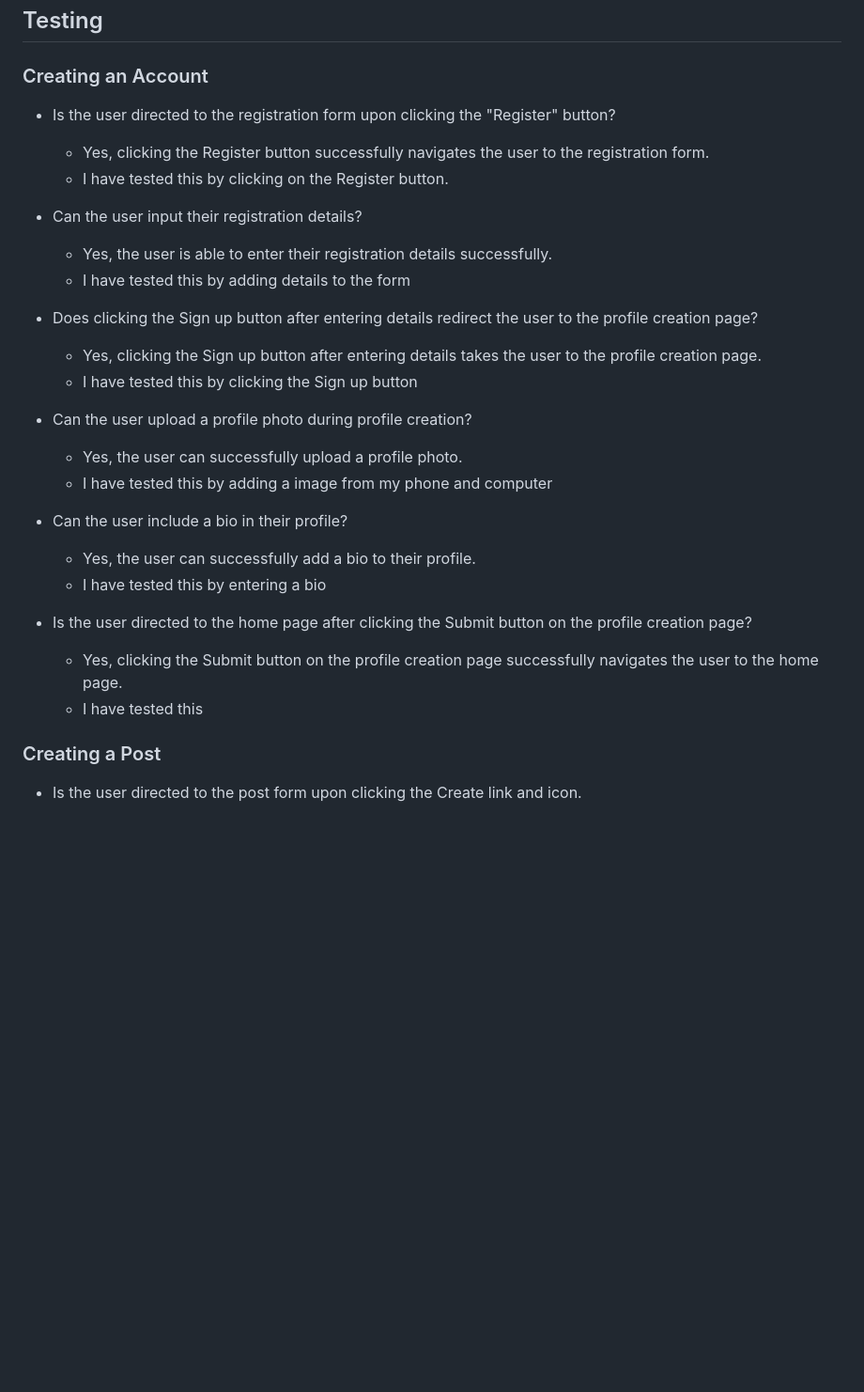
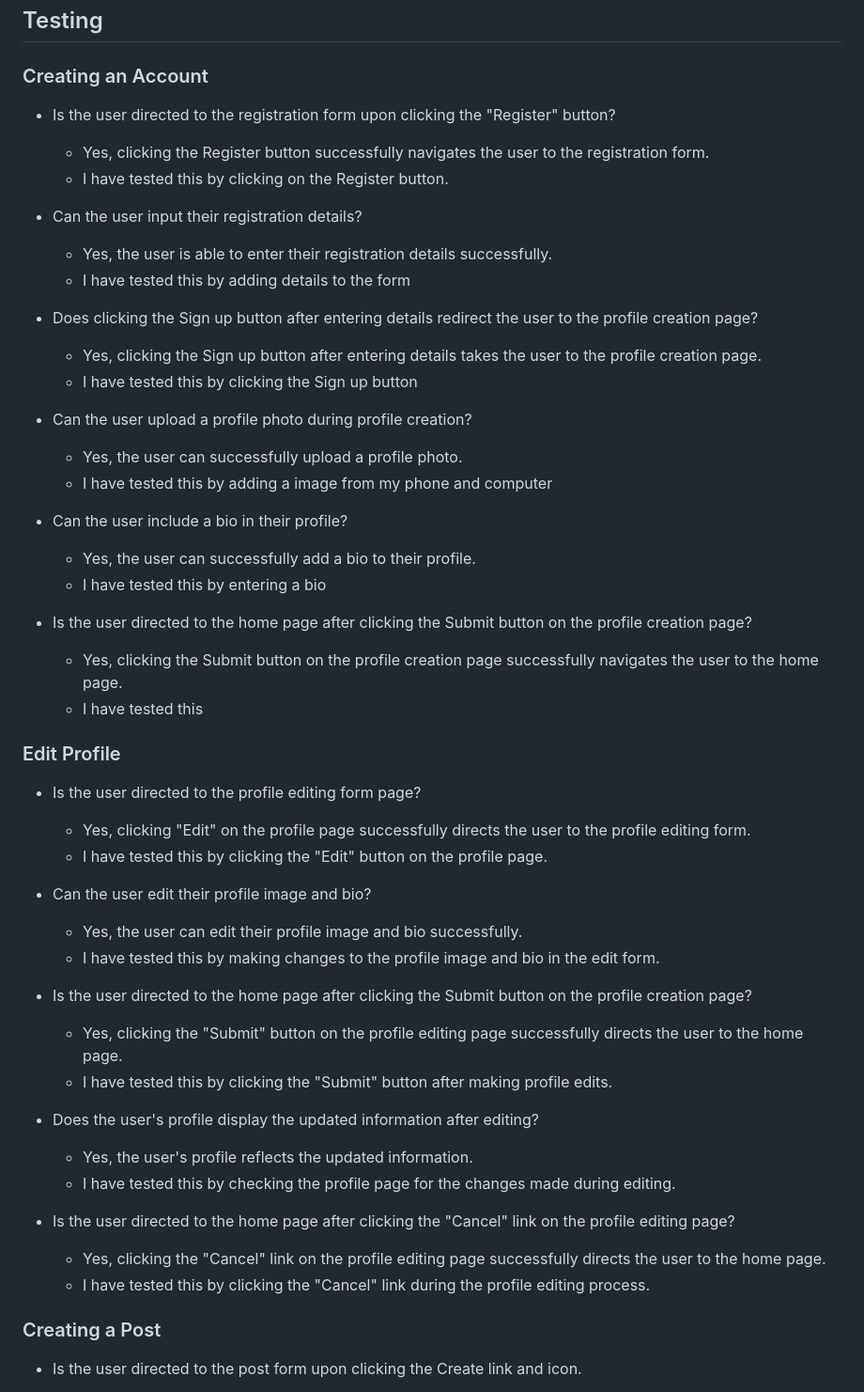
Before and after one commit to JamieB92/MiniFolio-PP4, a Markdown page: README.md, the part around one of its changes. Shown at 94% size. Drawn GitHub-style; blank space fills up the shorter version.

```diff
--- a/README.md
+++ b/README.md
@@ -43,35 +43,51 @@ Together, these six epics contribute to the creation of MiniFolio as an engaging
 
 ### Creating an Account
 
-
 * Is the user directed to the registration form upon clicking the "Register" button?
    * Yes, clicking the Register button successfully navigates the user to the registration form.
    * I have tested this by clicking on the Register button.
-
 
 * Can the user input their registration details?
     * Yes, the user is able to enter their registration details successfully.
     * I have tested this by adding details to the form
 
-
 * Does clicking the Sign up button after entering details redirect the user to the profile creation page?
    * Yes, clicking the Sign up button after entering details takes the user to the profile creation page.
    * I have tested this by clicking the Sign up button
-
 
 * Can the user upload a profile photo during profile creation?
    * Yes, the user can successfully upload a profile photo.
    * I have tested this by adding a image from my phone and computer
 
-
 * Can the user include a bio in their profile?
    * Yes, the user can successfully add a bio to their profile.
    * I have tested this by entering a bio
 
-
 * Is the user directed to the home page after clicking the Submit button on the profile creation page?
    * Yes, clicking the Submit button on the profile creation page successfully navigates the user to the home page.
    * I have tested this
+
+### Edit Profile
+
+* Is the user directed to the profile editing form page?
+    * Yes, clicking "Edit" on the profile page successfully directs the user to the profile editing form.
+    * I have tested this by clicking the "Edit" button on the profile page.
+
+* Can the user edit their profile image and bio?
+    * Yes, the user can edit their profile image and bio successfully.
+    * I have tested this by making changes to the profile image and bio in the edit form.
+
+* Is the user directed to the home page after clicking the Submit button on the profile creation page?
+    * Yes, clicking the "Submit" button on the profile editing page successfully directs the user to the home page.
+    * I have tested this by clicking the "Submit" button after making profile edits.
+
+* Does the user's profile display the updated information after editing?
+    * Yes, the user's profile reflects the updated information.
+    * I have tested this by checking the profile page for the changes made during editing.
+
+* Is the user directed to the home page after clicking the "Cancel" link on the profile editing page?
+    * Yes, clicking the "Cancel" link on the profile editing page successfully directs the user to the home page.
+    * I have tested this by clicking the "Cancel" link during the profile editing process.
 
 ### Creating a Post
 
```
Also changed, not shown: other parts of README.md (+20 -8 lines).
